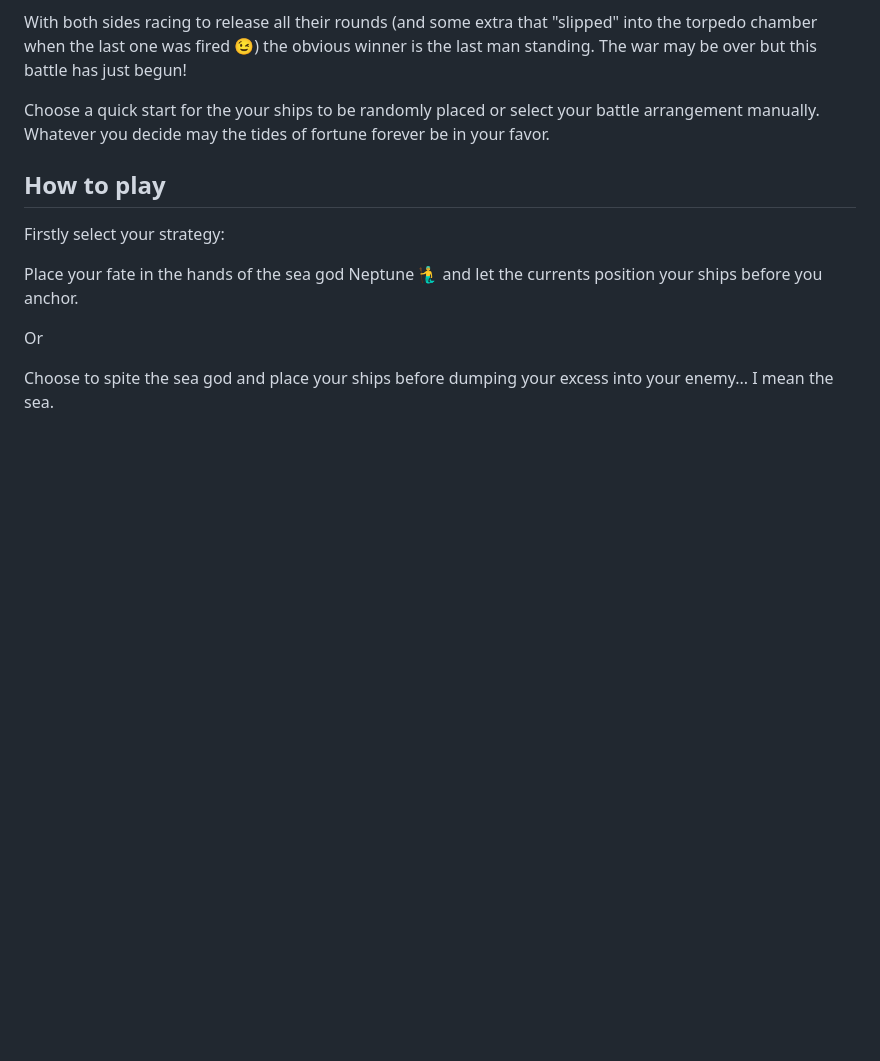
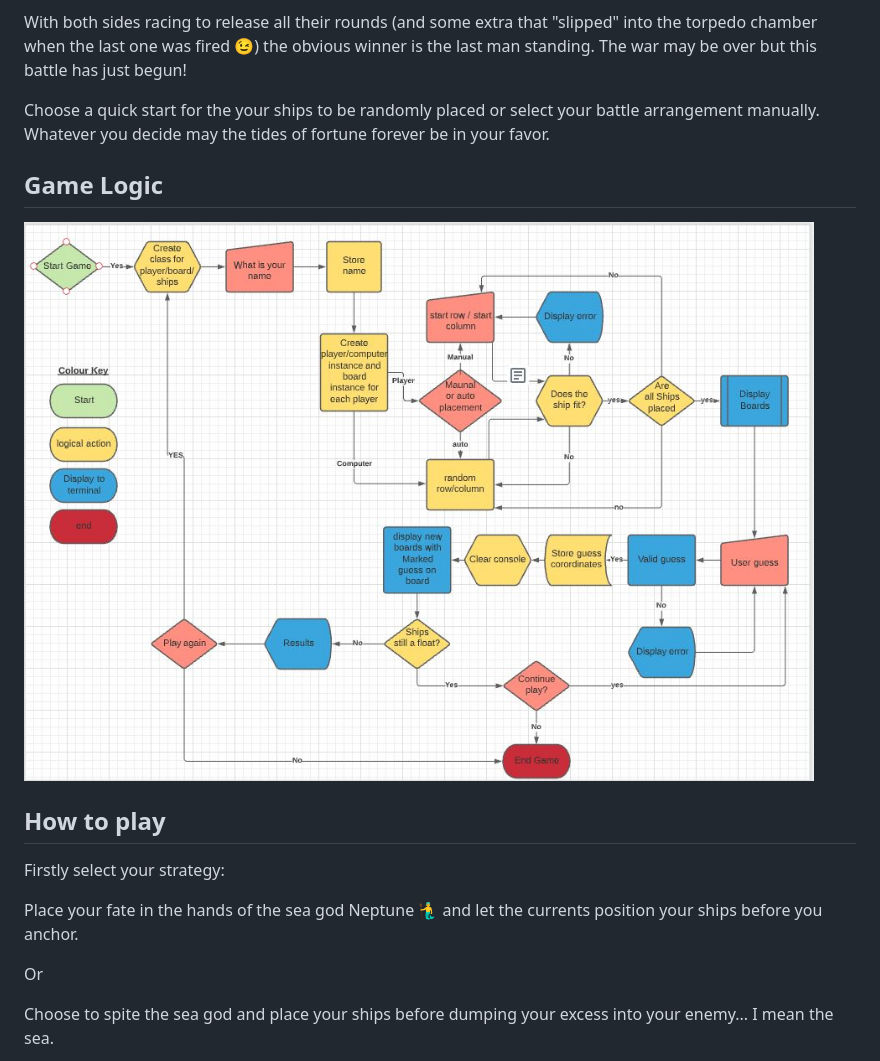
Before and after one commit to dnlbowers/battleships, a Markdown page: README.md, the part around the change. Rendered like a GitHub page; pictures changed too: docs/flowchart.jpg (added); blank space fills up the shorter version.

Commit message:
add flowchart of game logic to readme.md

```diff
--- a/README.md
+++ b/README.md
@@ -6,6 +6,10 @@ The scene begins you are in deep waters. Mid sea battle the command comes in tha
 With both sides racing to release all their rounds (and some extra that "slipped" into the torpedo chamber when the last one was fired :wink:) the obvious winner is the last man standing. The war may be over but this battle has just begun!
 
 Choose a quick start for the your ships to be randomly placed or select your battle arrangement manually. Whatever you decide may the tides of fortune forever be in your favor.
+
+## Game Logic
+
+![Game Logic Flowchart](docs/flowchart.jpg)
 
 ## How to play
 
```
